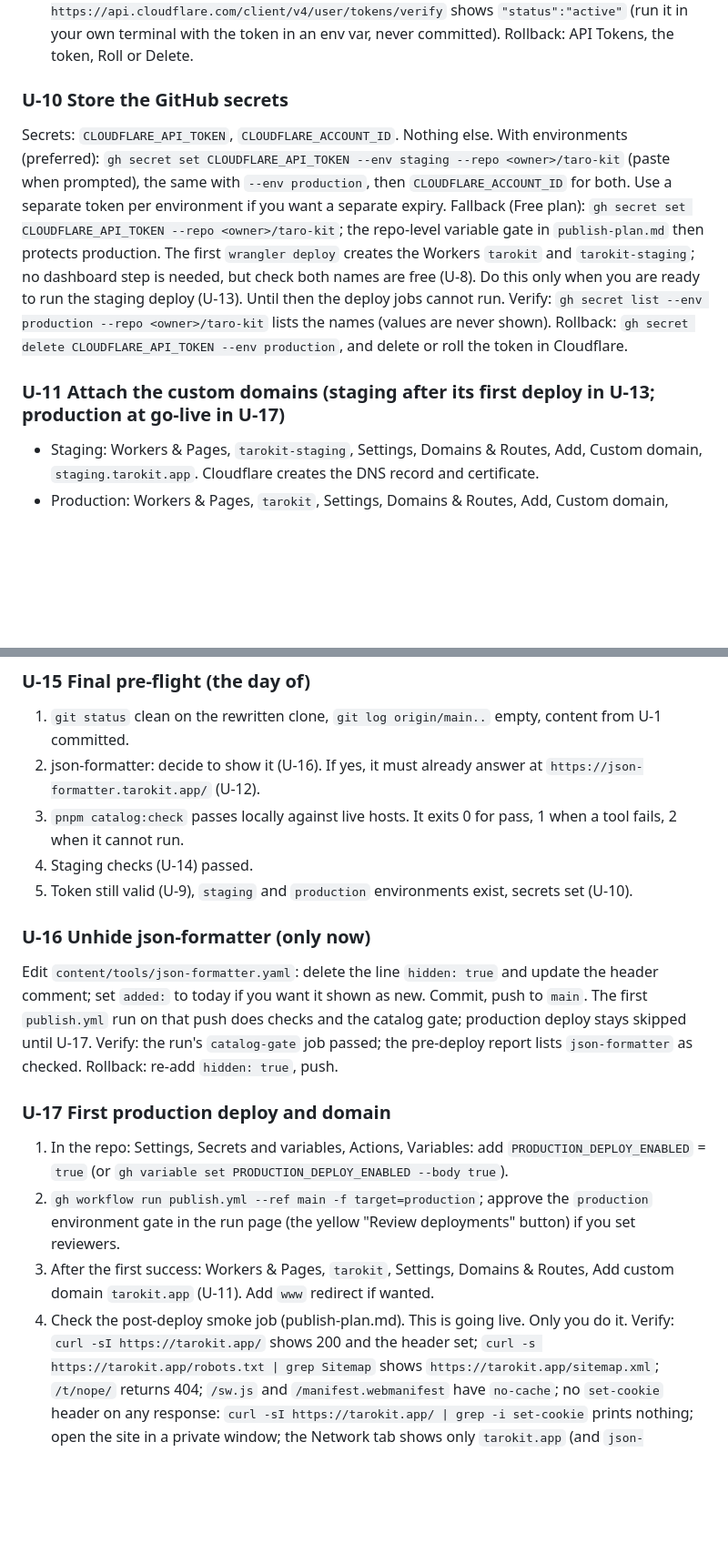
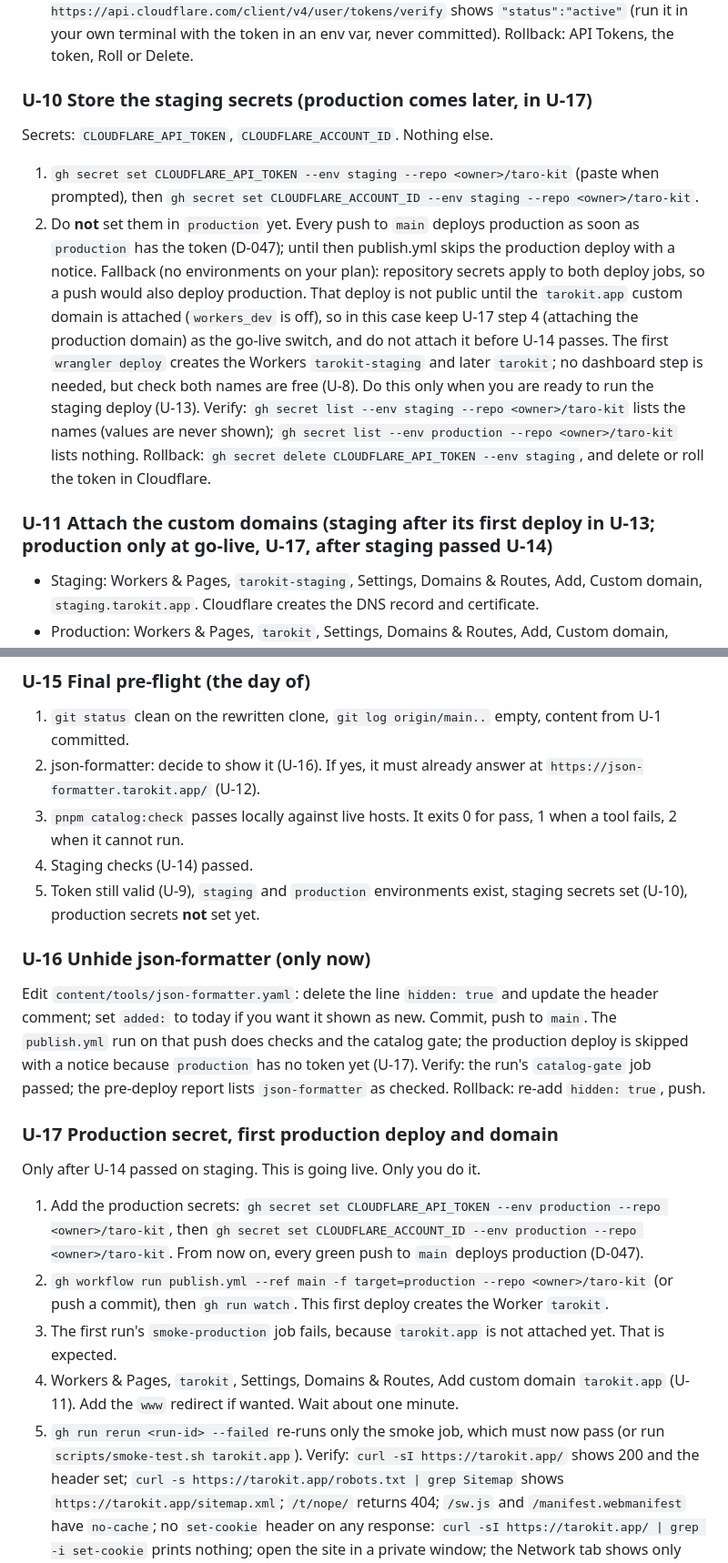
Before and after one commit to thanh-taro/taro-kit, a Markdown page: .build-my-app/reports/release-checklist.md, 2 parts joined by grey strips. Shown at 91% size. Rendered like a GitHub page; blank space fills up the shorter version.

```diff
--- a/.build-my-app/reports/release-checklist.md
+++ b/.build-my-app/reports/release-checklist.md
@@ -158,15 +162,16 @@ Rollback: Cloudflare keeps no history; note each setting you change.
 Verify: `curl -s -H "Authorization: Bearer $TOKEN" https://api.cloudflare.com/client/v4/user/tokens/verify` shows `"status":"active"` (run it in your own terminal with the token in an env var, never committed).
 Rollback: API Tokens, the token, Roll or Delete.
 
-### U-10 Store the GitHub secrets
+### U-10 Store the staging secrets (production comes later, in U-17)
 Secrets: `CLOUDFLARE_API_TOKEN`, `CLOUDFLARE_ACCOUNT_ID`. Nothing else.
-With environments (preferred): `gh secret set CLOUDFLARE_API_TOKEN --env staging --repo <owner>/taro-kit` (paste when prompted), the same with `--env production`, then `CLOUDFLARE_ACCOUNT_ID` for both. Use a separate token per environment if you want a separate expiry.
-Fallback (Free plan): `gh secret set CLOUDFLARE_API_TOKEN --repo <owner>/taro-kit`; the repo-level variable gate in `publish-plan.md` then protects production.
-The first `wrangler deploy` creates the Workers `tarokit` and `tarokit-staging`; no dashboard step is needed, but check both names are free (U-8). Do this only when you are ready to run the staging deploy (U-13). Until then the deploy jobs cannot run.
-Verify: `gh secret list --env production --repo <owner>/taro-kit` lists the names (values are never shown).
-Rollback: `gh secret delete CLOUDFLARE_API_TOKEN --env production`, and delete or roll the token in Cloudflare.
+1. `gh secret set CLOUDFLARE_API_TOKEN --env staging --repo <owner>/taro-kit` (paste when prompted), then `gh secret set CLOUDFLARE_ACCOUNT_ID --env staging --repo <owner>/taro-kit`.
+2. Do **not** set them in `production` yet. Every push to `main` deploys production as soon as `production` has the token (D-047); until then publish.yml skips the production deploy with a notice.
+Fallback (no environments on your plan): repository secrets apply to both deploy jobs, so a push would also deploy production. That deploy is not public until the `tarokit.app` custom domain is attached (`workers_dev` is off), so in this case keep U-17 step 4 (attaching the production domain) as the go-live switch, and do not attach it before U-14 passes.
+The first `wrangler deploy` creates the Workers `tarokit-staging` and later `tarokit`; no dashboard step is needed, but check both names are free (U-8). Do this only when you are ready to run the staging deploy (U-13).
+Verify: `gh secret list --env staging --repo <owner>/taro-kit` lists the names (values are never shown); `gh secret list --env production --repo <owner>/taro-kit` lists nothing.
+Rollback: `gh secret delete CLOUDFLARE_API_TOKEN --env staging`, and delete or roll the token in Cloudflare.
 
-### U-11 Attach the custom domains (staging after its first deploy in U-13; production at go-live in U-17)
+### U-11 Attach the custom domains (staging after its first deploy in U-13; production only at go-live, U-17, after staging passed U-14)
 - Staging: Workers & Pages, `tarokit-staging`, Settings, Domains & Routes, Add, Custom domain, `staging.tarokit.app`. Cloudflare creates the DNS record and certificate.
 - Production: Workers & Pages, `tarokit`, Settings, Domains & Routes, Add, Custom domain, `tarokit.app` (the apex). Do this only at go-live (U-17), after staging is accepted.
 - `www.tarokit.app` (optional): add a proxied DNS record (`www` CNAME to `tarokit.app`, proxied) and a Redirect Rule (Rules, Redirect Rules, from `www.tarokit.app` to `https://tarokit.app`, 301, preserve path).
@@ -229,19 +235,20 @@ Rollback: not needed, staging is isolated.
 2. json-formatter: decide to show it (U-16). If yes, it must already answer at `https://json-formatter.tarokit.app/` (U-12).
 3. `pnpm catalog:check` passes locally against live hosts. It exits 0 for pass, 1 when a tool fails, 2 when it cannot run.
 4. Staging checks (U-14) passed.
-5. Token still valid (U-9), `staging` and `production` environments exist, secrets set (U-10).
+5. Token still valid (U-9), `staging` and `production` environments exist, staging secrets set (U-10), production secrets **not** set yet.
 
 ### U-16 Unhide json-formatter (only now)
-Edit `content/tools/json-formatter.yaml`: delete the line `hidden: true` and update the header comment; set `added:` to today if you want it shown as new. Commit, push to `main`. The first `publish.yml` run on that push does checks and the catalog gate; production deploy stays skipped until U-17.
+Edit `content/tools/json-formatter.yaml`: delete the line `hidden: true` and update the header comment; set `added:` to today if you want it shown as new. Commit, push to `main`. The `publish.yml` run on that push does checks and the catalog gate; the production deploy is skipped with a notice because `production` has no token yet (U-17).
 Verify: the run's `catalog-gate` job passed; the pre-deploy report lists `json-formatter` as checked.
 Rollback: re-add `hidden: true`, push.
 
-### U-17 First production deploy and domain
-1. In the repo: Settings, Secrets and variables, Actions, Variables: add `PRODUCTION_DEPLOY_ENABLED` = `true` (or `gh variable set PRODUCTION_DEPLOY_ENABLED --body true`).
-2. `gh workflow run publish.yml --ref main -f target=production`; approve the `production` environment gate in the run page (the yellow "Review deployments" button) if you set reviewers.
-3. After the first success: Workers & Pages, `tarokit`, Settings, Domains & Routes, Add custom domain `tarokit.app` (U-11). Add `www` redirect if wanted.
-4. Check the post-deploy smoke job (publish-plan.md).
-This is going live. Only you do it.
+### U-17 Production secret, first production deploy and domain
+Only after U-14 passed on staging. This is going live. Only you do it.
+1. Add the production secrets: `gh secret set CLOUDFLARE_API_TOKEN --env production --repo <owner>/taro-kit`, then `gh secret set CLOUDFLARE_ACCOUNT_ID --env production --repo <owner>/taro-kit`. From now on, every green push to `main` deploys production (D-047).
+2. `gh workflow run publish.yml --ref main -f target=production --repo <owner>/taro-kit` (or push a commit), then `gh run watch`. This first deploy creates the Worker `tarokit`.
+3. The first run's `smoke-production` job fails, because `tarokit.app` is not attached yet. That is expected.
+4. Workers & Pages, `tarokit`, Settings, Domains & Routes, Add custom domain `tarokit.app` (U-11). Add the `www` redirect if wanted. Wait about one minute.
+5. `gh run rerun <run-id> --failed` re-runs only the smoke job, which must now pass (or run `scripts/smoke-test.sh tarokit.app`).
 Verify: `curl -sI https://tarokit.app/` shows 200 and the header set; `curl -s https://tarokit.app/robots.txt | grep Sitemap` shows `https://tarokit.app/sitemap.xml`; `/t/nope/` returns 404; `/sw.js` and `/manifest.webmanifest` have `no-cache`; no `set-cookie` header on any response: `curl -sI https://tarokit.app/ | grep -i set-cookie` prints nothing; open the site in a private window; the Network tab shows only `tarokit.app` (and `json-formatter.tarokit.app` in the tool view).
 Rollback (fast): Workers & Pages, `tarokit`, Deployments, pick the previous version, "Rollback"; or `pnpm exec wrangler rollback` (with the token in the environment variable). If it was the first deploy: Settings, Domains & Routes, delete the custom domain `tarokit.app` (the site goes dark). Content rollback: `git revert <commit>` and push (a new deploy).
 
```
Also changed, not shown: other parts of .build-my-app/reports/release-checklist.md (+17 -12 lines), .build-my-app/reports/publish-plan.md (+3 -3 lines).
